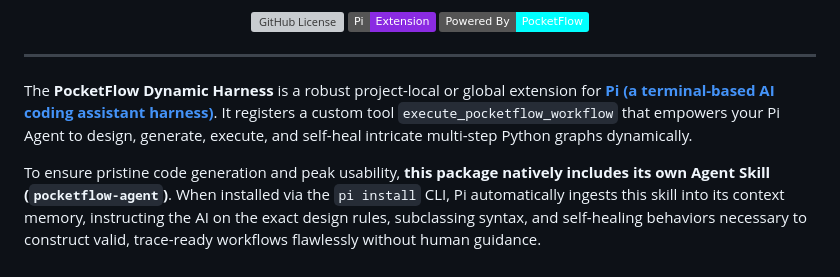
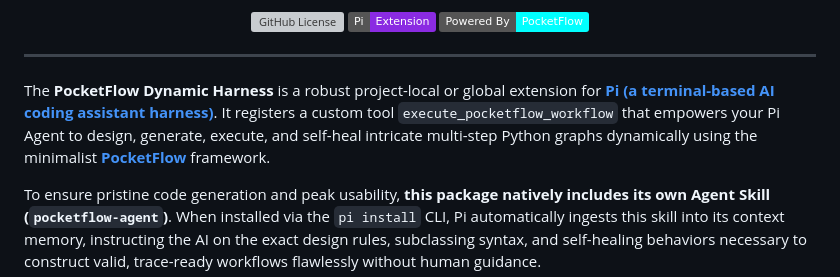
Before and after one commit to mbenetti/pi-dynamic-workflow, a Markdown page: README.md, the part around the change. Rendered like a GitHub page; badges without logos; grey boxes are pictures that could not be loaded.

Commit message:
add link to the original PocketFlow repository on its first mention inside the introductory block of the README

```diff
--- a/README.md
+++ b/README.md
@@ -10,7 +10,7 @@
 
 ---
 
-The **PocketFlow Dynamic Harness** is a robust project-local or global extension for **[Pi (a terminal-based AI coding assistant harness)](https://github.com/earendil-works/pi)**. It registers a custom tool `execute_pocketflow_workflow` that empowers your Pi Agent to design, generate, execute, and self-heal intricate multi-step Python graphs dynamically.
+The **PocketFlow Dynamic Harness** is a robust project-local or global extension for **[Pi (a terminal-based AI coding assistant harness)](https://github.com/earendil-works/pi)**. It registers a custom tool `execute_pocketflow_workflow` that empowers your Pi Agent to design, generate, execute, and self-heal intricate multi-step Python graphs dynamically using the minimalist **[PocketFlow](https://github.com/The-Pocket/PocketFlow.git)** framework.
 
 To ensure pristine code generation and peak usability, **this package natively includes its own Agent Skill (`pocketflow-agent`)**. When installed via the `pi install` CLI, Pi automatically ingests this skill into its context memory, instructing the AI on the exact design rules, subclassing syntax, and self-healing behaviors necessary to construct valid, trace-ready workflows flawlessly without human guidance.
 
```
